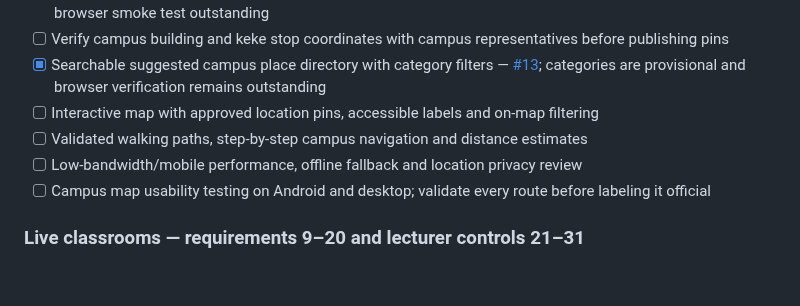
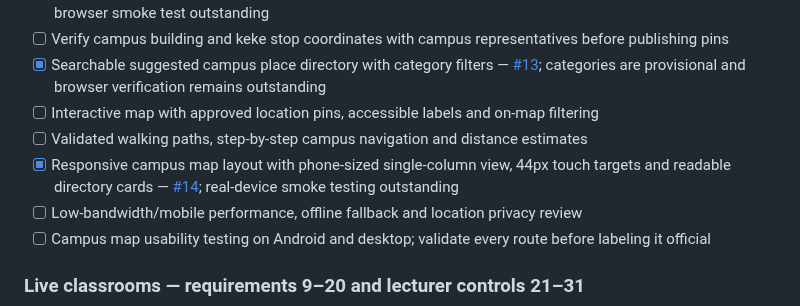
Before and after one commit to V1R0X-Coder/veritas-hub, a Markdown page: README.md, the part around the change. Rendered like a GitHub page; blank space fills up the shorter version.

Commit message:
docs: tick mobile-responsive campus map layout; keep real-device verification pending

```diff
--- a/README.md
+++ b/README.md
@@ -120,6 +120,7 @@ If the SQL has not been run yet, the website will show that the shared counter i
 - [x] Searchable suggested campus place directory with category filters — [#13](https://github.com/V1R0X-Coder/veritas-hub/pull/13); categories are provisional and browser verification remains outstanding
 - [ ] Interactive map with approved location pins, accessible labels and on-map filtering
 - [ ] Validated walking paths, step-by-step campus navigation and distance estimates
+- [x] Responsive campus map layout with phone-sized single-column view, 44px touch targets and readable directory cards — [#14](https://github.com/V1R0X-Coder/veritas-hub/pull/14); real-device smoke testing outstanding
 - [ ] Low-bandwidth/mobile performance, offline fallback and location privacy review
 - [ ] Campus map usability testing on Android and desktop; validate every route before labeling it official
 
```
